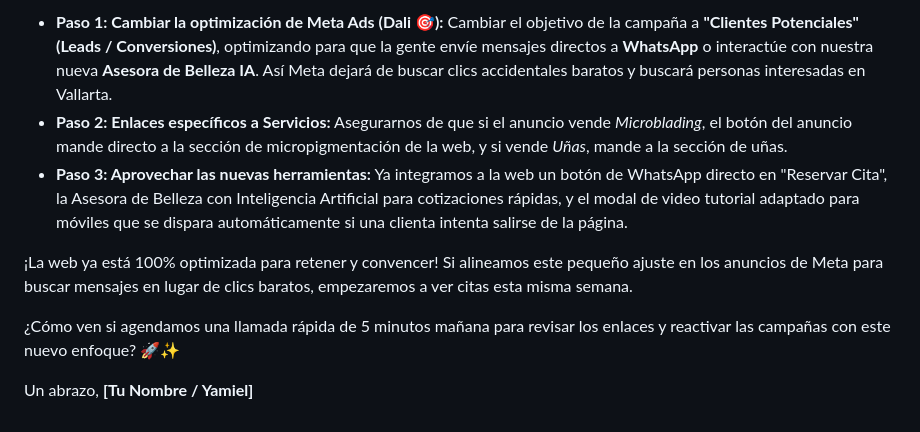
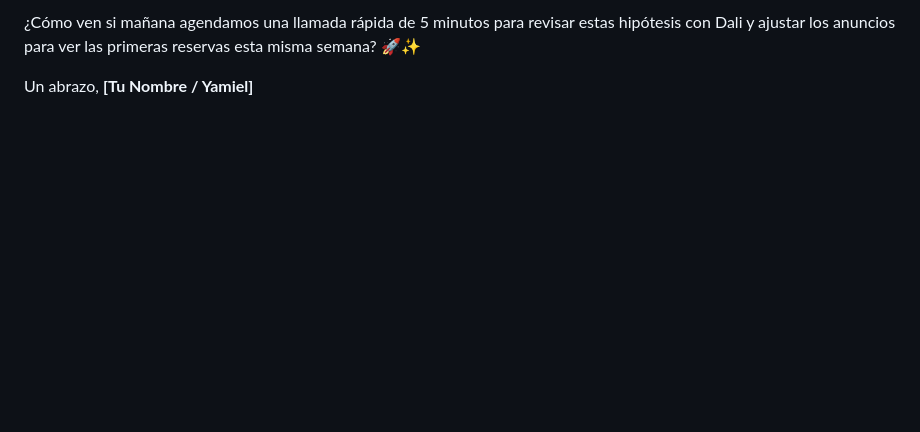
Before and after one commit to yamielsuper3-lab/lucy-luxur, a Markdown page: analisis_conversiones_delinearte.md, the part around one of its changes. Rendered like a GitHub page; blank space fills up the shorter version.

```diff
--- a/analisis_conversiones_delinearte.md
+++ b/analisis_conversiones_delinearte.md
@@ -53,11 +56,5 @@ Analizando los datos, tenemos un costo por visita extremadamente bajo ($0.32 pes
 
-*   **Paso 1: Cambiar la optimización de Meta Ads (Dali 🎯):** Cambiar el objetivo de la campaña a **"Clientes Potenciales" (Leads / Conversiones)**, optimizando para que la gente envíe mensajes directos a **WhatsApp** o interactúe con nuestra nueva **Asesora de Belleza IA**. Así Meta dejará de buscar clics accidentales baratos y buscará personas interesadas en Vallarta.
-*   **Paso 2: Enlaces específicos a Servicios:** Asegurarnos de que si el anuncio vende *Microblading*, el botón del anuncio mande directo a la sección de micropigmentación de la web, y si vende *Uñas*, mande a la sección de uñas.
-*   **Paso 3: Aprovechar las nuevas herramientas:** Ya integramos a la web un botón de WhatsApp directo en "Reservar Cita", la Asesora de Belleza con Inteligencia Artificial para cotizaciones rápidas, y el modal de video tutorial adaptado para móviles que se dispara automáticamente si una clienta intenta salirse de la página.
-
-¡La web ya está 100% optimizada para retener y convencer! Si alineamos este pequeño ajuste en los anuncios de Meta para buscar mensajes en lugar de clics baratos, empezaremos a ver citas esta misma semana.
-
-¿Cómo ven si agendamos una llamada rápida de 5 minutos mañana para revisar los enlaces y reactivar las campañas con este nuevo enfoque? 🚀✨
+¿Cómo ven si mañana agendamos una llamada rápida de 5 minutos para revisar estas hipótesis con Dali y ajustar los anuncios para ver las primeras reservas esta misma semana? 🚀✨
 
 Un abrazo,
 **[Tu Nombre / Yamiel]**
```
Also changed, not shown: other parts of analisis_conversiones_delinearte.md (+24 -21 lines).
